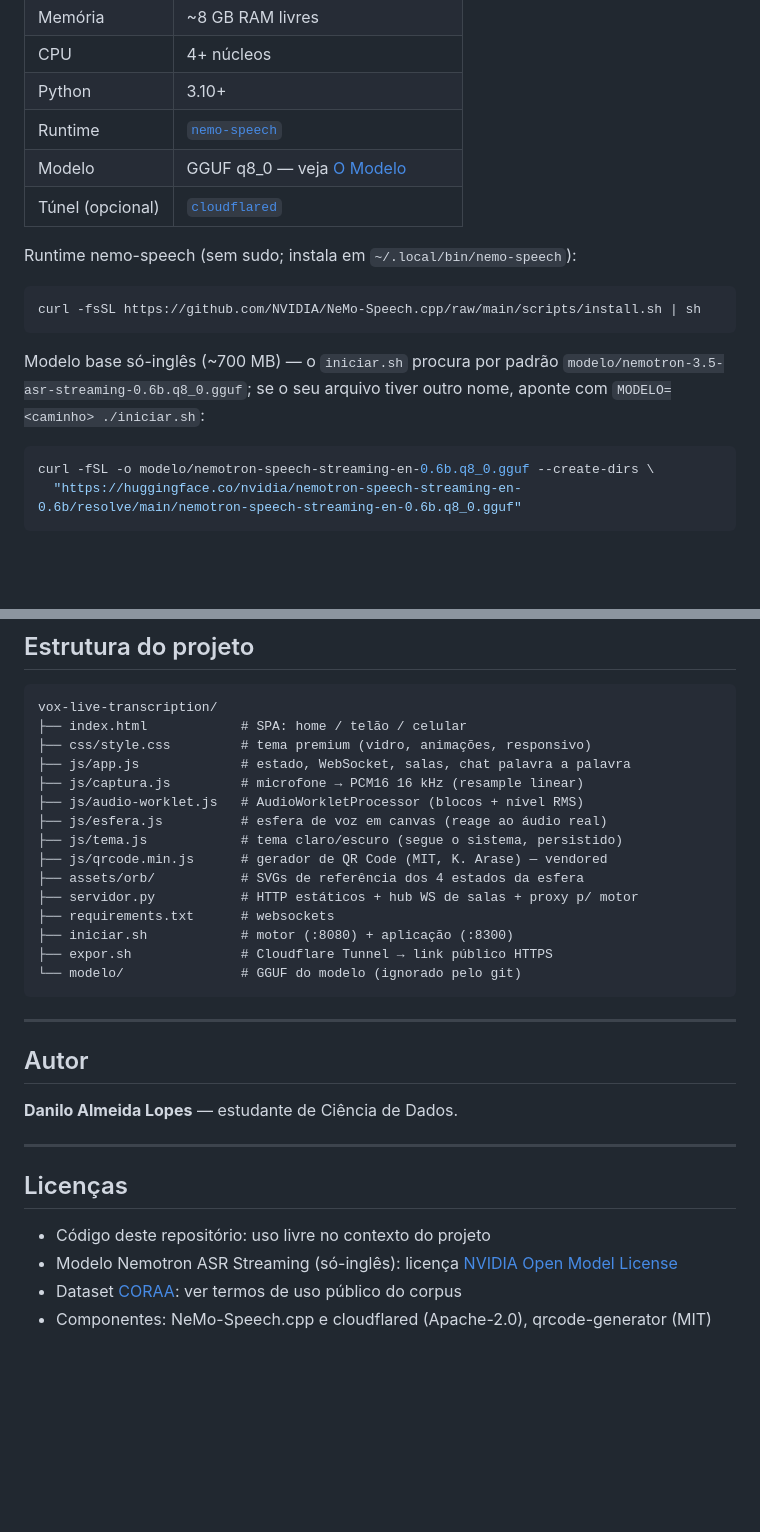
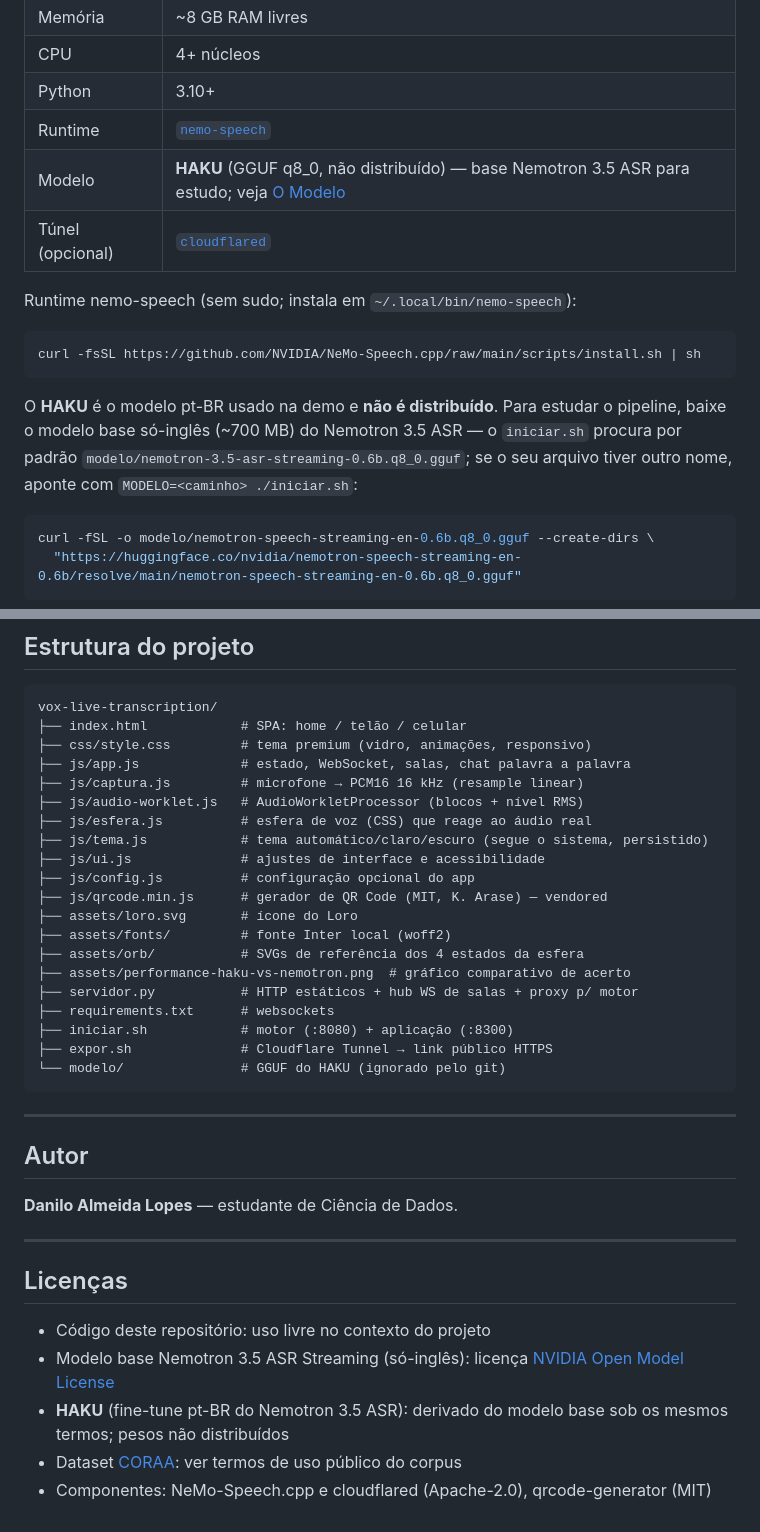
Before and after one commit to DaniloLopes7/Loro, a Markdown page: README.md, 2 parts joined by grey strips. GitHub-like rendering; blank space fills up the shorter version.

Commit message:
update interface

````diff
--- a/README.md
+++ b/README.md
@@ -142,7 +168,7 @@ O sistema é composto por quatro blocos:
 | CPU | 4+ núcleos |
 | Python | 3.10+ |
 | Runtime | [`nemo-speech`](https://github.com/NVIDIA/NeMo-Speech.cpp) |
-| Modelo | GGUF q8_0 — veja [O Modelo](#o-modelo) |
+| Modelo | **HAKU** (GGUF q8_0, não distribuído) — base Nemotron 3.5 ASR para estudo; veja [O Modelo](#o-modelo--haku) |
 | Túnel (opcional) | [`cloudflared`](https://github.com/cloudflare/cloudflared) |
 
 Runtime nemo-speech (sem sudo; instala em `~/.local/bin/nemo-speech`):
@@ -151,7 +177,7 @@ Runtime nemo-speech (sem sudo; instala em `~/.local/bin/nemo-speech`):
 curl -fsSL https://github.com/NVIDIA/NeMo-Speech.cpp/raw/main/scripts/install.sh | sh
 ```
 
-Modelo base só-inglês (~700 MB) — o `iniciar.sh` procura por padrão `modelo/nemotron-3.5-asr-streaming-0.6b.q8_0.gguf`; se o seu arquivo tiver outro nome, aponte com `MODELO=<caminho> ./iniciar.sh`:
+O **HAKU** é o modelo pt-BR usado na demo e **não é distribuído**. Para estudar o pipeline, baixe o modelo base só-inglês (~700 MB) do Nemotron 3.5 ASR — o `iniciar.sh` procura por padrão `modelo/nemotron-3.5-asr-streaming-0.6b.q8_0.gguf`; se o seu arquivo tiver outro nome, aponte com `MODELO=<caminho> ./iniciar.sh`:
 
 ```bash
 curl -fSL -o modelo/nemotron-speech-streaming-en-0.6b.q8_0.gguf --create-dirs \
@@ -264,15 +290,20 @@ vox-live-transcription/
 ├── js/app.js             # estado, WebSocket, salas, chat palavra a palavra
 ├── js/captura.js         # microfone → PCM16 16 kHz (resample linear)
 ├── js/audio-worklet.js   # AudioWorkletProcessor (blocos + nível RMS)
-├── js/esfera.js          # esfera de voz em canvas (reage ao áudio real)
-├── js/tema.js            # tema claro/escuro (segue o sistema, persistido)
+├── js/esfera.js          # esfera de voz (CSS) que reage ao áudio real
+├── js/tema.js            # tema automático/claro/escuro (segue o sistema, persistido)
+├── js/ui.js              # ajustes de interface e acessibilidade
+├── js/config.js          # configuração opcional do app
 ├── js/qrcode.min.js      # gerador de QR Code (MIT, K. Arase) — vendored
+├── assets/loro.svg       # ícone do Loro
+├── assets/fonts/         # fonte Inter local (woff2)
 ├── assets/orb/           # SVGs de referência dos 4 estados da esfera
+├── assets/performance-haku-vs-nemotron.png  # gráfico comparativo de acerto
 ├── servidor.py           # HTTP estáticos + hub WS de salas + proxy p/ motor
 ├── requirements.txt      # websockets
 ├── iniciar.sh            # motor (:8080) + aplicação (:8300)
 ├── expor.sh              # Cloudflare Tunnel → link público HTTPS
-└── modelo/               # GGUF do modelo (ignorado pelo git)
+└── modelo/               # GGUF do HAKU (ignorado pelo git)
 ```
 
 ---
@@ -286,6 +317,7 @@ vox-live-transcription/
 ## Licenças
 
 - Código deste repositório: uso livre no contexto do projeto
-- Modelo Nemotron ASR Streaming (só-inglês): licença [NVIDIA Open Model License](https://www.nvidia.com/en-us/agreements/enterprise-software/nvidia-open-model-license/)
+- Modelo base Nemotron 3.5 ASR Streaming (só-inglês): licença [NVIDIA Open Model License](https://www.nvidia.com/en-us/agreements/enterprise-software/nvidia-open-model-license/)
+- **HAKU** (fine-tune pt-BR do Nemotron 3.5 ASR): derivado do modelo base sob os mesmos termos; pesos não distribuídos
 - Dataset [CORAA](https://github.com/nilc-nlp/CORAA): ver termos de uso público do corpus
 - Componentes: NeMo-Speech.cpp e cloudflared (Apache-2.0), qrcode-generator (MIT)
````
Also changed, not shown: other parts of README.md (+36 -10 lines), assets/performance-haku-vs-nemotron.png (added), 14 other files.
